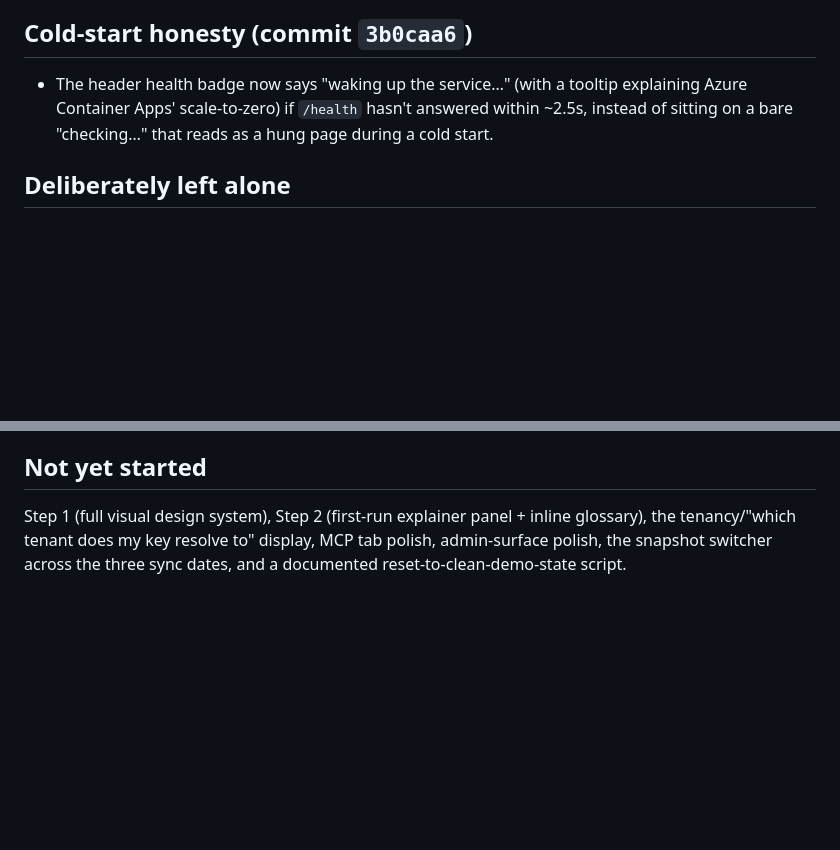
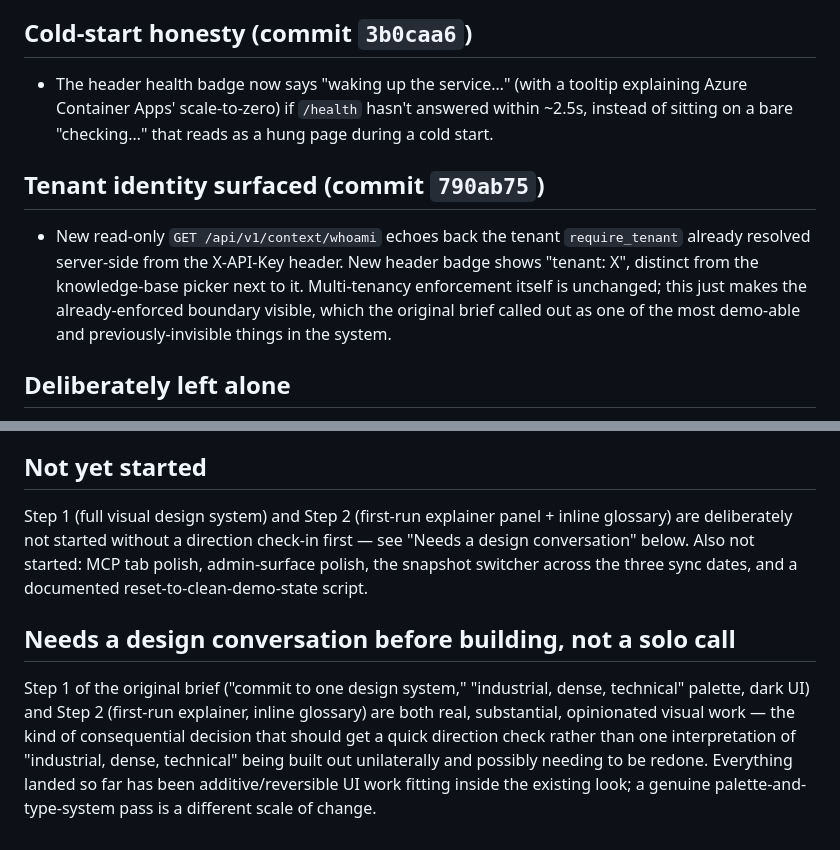
Before and after one commit to ananyat24/saxon-context-engine, a Markdown page: docs/DEMO_POLISH_CHANGELOG.md, 2 parts joined by grey strips. Drawn GitHub-style; blank space fills up the shorter version.

Commit message:
Update demo-polish changelog: tenant badge, design-direction question

```diff
--- a/docs/DEMO_POLISH_CHANGELOG.md
+++ b/docs/DEMO_POLISH_CHANGELOG.md
@@ -31,6 +31,10 @@ Branch: `demo-polish`. This log is updated as work lands, not written once at th
 
 - The header health badge now says "waking up the service…" (with a tooltip explaining Azure Container Apps' scale-to-zero) if `/health` hasn't answered within ~2.5s, instead of sitting on a bare "checking…" that reads as a hung page during a cold start.
 
+## Tenant identity surfaced (commit `790ab75`)
+
+- New read-only `GET /api/v1/context/whoami` echoes back the tenant `require_tenant` already resolved server-side from the X-API-Key header. New header badge shows "tenant: X", distinct from the knowledge-base picker next to it. Multi-tenancy enforcement itself is unchanged; this just makes the already-enforced boundary visible, which the original brief called out as one of the most demo-able and previously-invisible things in the system.
+
 ## Deliberately left alone
 
 - `deploy_azure.sh`'s empty-secret bug (`task_78c64461`) — being fixed in a separate session, not duplicated here.
@@ -45,4 +49,8 @@ Branch: `demo-polish`. This log is updated as work lands, not written once at th
 
 ## Not yet started
 
-Step 1 (full visual design system), Step 2 (first-run explainer panel + inline glossary), the tenancy/"which tenant does my key resolve to" display, MCP tab polish, admin-surface polish, the snapshot switcher across the three sync dates, and a documented reset-to-clean-demo-state script.
+Step 1 (full visual design system) and Step 2 (first-run explainer panel + inline glossary) are deliberately not started without a direction check-in first — see "Needs a design conversation" below. Also not started: MCP tab polish, admin-surface polish, the snapshot switcher across the three sync dates, and a documented reset-to-clean-demo-state script.
+
+## Needs a design conversation before building, not a solo call
+
+Step 1 of the original brief ("commit to one design system," "industrial, dense, technical" palette, dark UI) and Step 2 (first-run explainer, inline glossary) are both real, substantial, opinionated visual work — the kind of consequential decision that should get a quick direction check rather than one interpretation of "industrial, dense, technical" being built out unilaterally and possibly needing to be redone. Everything landed so far has been additive/reversible UI work fitting inside the existing look; a genuine palette-and-type-system pass is a different scale of change.
```
